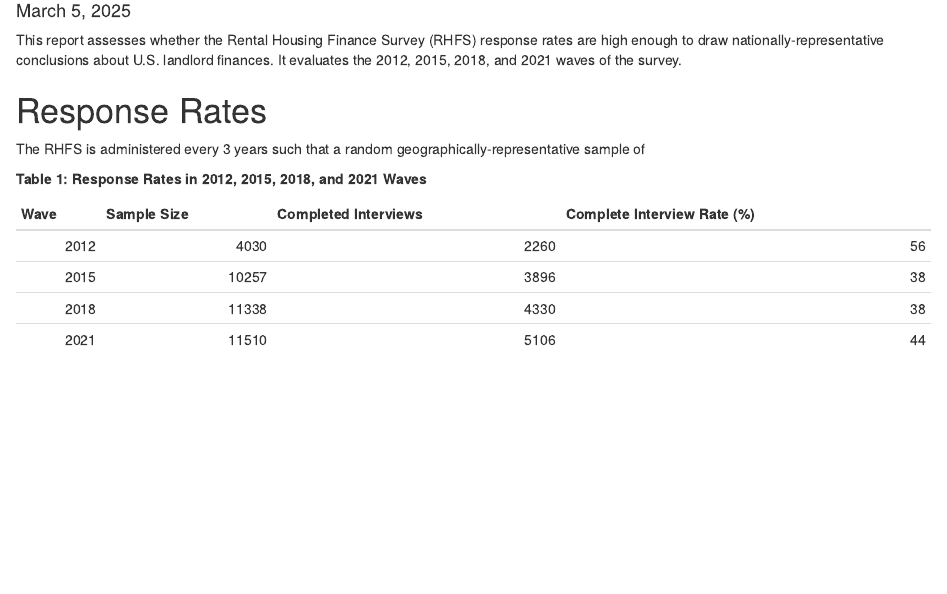
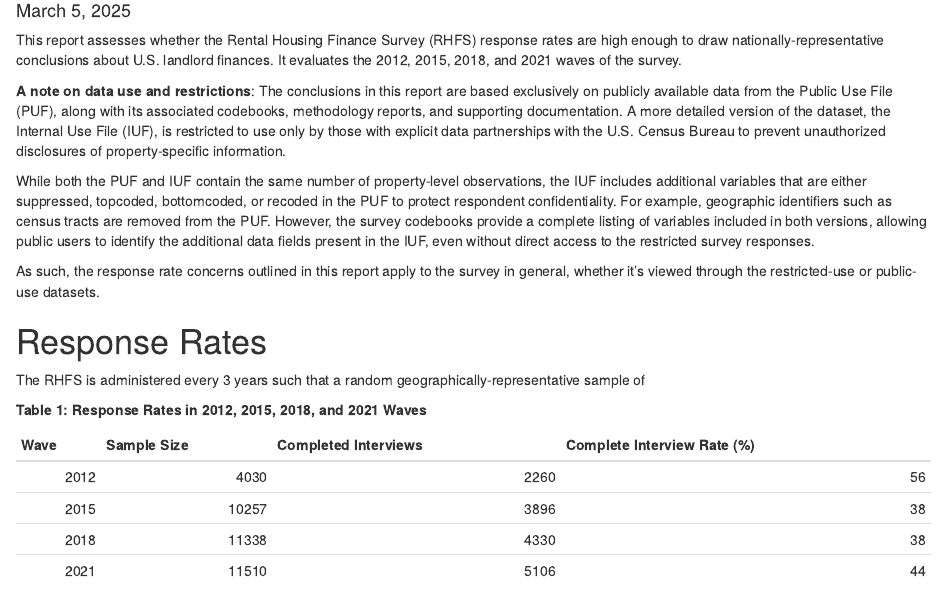
Before and after one commit to lorae/rental-housing, an R Markdown document (docs/index.Rmd): the page in a window 1100 px wide, from 110 px down. Rendered offline with R 4.5, knitr and Pandoc, with nearby package versions.

Commit message:
feat: add note about IUF vs PUF data availability

````diff
--- a/docs/index.Rmd
+++ b/docs/index.Rmd
@@ -10,6 +10,12 @@ library(knitr)
 ```
 
 This report assesses whether the Rental Housing Finance Survey (RHFS) response rates are high enough to draw nationally-representative conclusions about U.S. landlord finances. It evaluates the 2012, 2015, 2018, and 2021 waves of the survey.
+
+**A note on data use and restrictions**: The conclusions in this report are based exclusively on publicly available data from the Public Use File (PUF), along with its associated codebooks, methodology reports, and supporting documentation. A more detailed version of the dataset, the Internal Use File (IUF), is restricted to use only by those with explicit data partnerships with the U.S. Census Bureau to prevent unauthorized disclosures of property-specific information.
+
+While both the PUF and IUF contain the same number of property-level observations, the IUF includes additional variables that are either suppressed, topcoded, bottomcoded, or recoded in the PUF to protect respondent confidentiality. For example, geographic identifiers such as census tracts are removed from the PUF. However, the survey codebooks provide a complete listing of variables included in both versions, allowing public users to identify the additional data fields present in the IUF, even without direct access to the restricted survey responses.
+
+As such, the response rate concerns outlined in this report apply to the survey in general, whether it's viewed through the restricted-use or public-use datasets.
 
 # Response Rates
 The RHFS is administered every 3 years such that a random geographically-representative sample of
````
Also changed, not shown: 1 other file.
